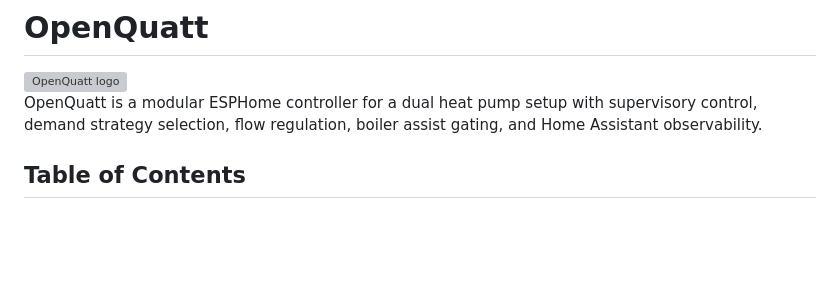
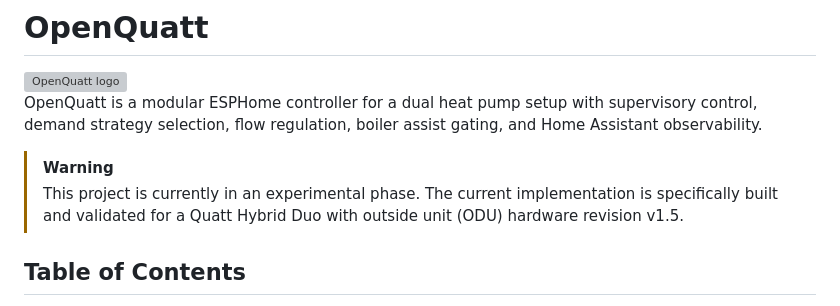
Before and after one commit to jeroen85/OpenQuatt, a Markdown page: README.md, the part around the change. Drawn GitHub-style; blank space fills up the shorter version; grey boxes are pictures that could not be loaded.

Commit message:
Add experimental warning to README

```diff
--- a/README.md
+++ b/README.md
@@ -3,6 +3,10 @@
 <img src="docs/assets/openquatt_logo.svg" alt="OpenQuatt logo" width="400" />
 
 OpenQuatt is a modular ESPHome controller for a dual heat pump setup with supervisory control, demand strategy selection, flow regulation, boiler assist gating, and Home Assistant observability.
+
+> [!WARNING]
+> This project is currently in an experimental phase.
+> The current implementation is specifically built and validated for a Quatt Hybrid Duo with outside unit (ODU) hardware revision v1.5.
 
 ## Table of Contents
 
```
